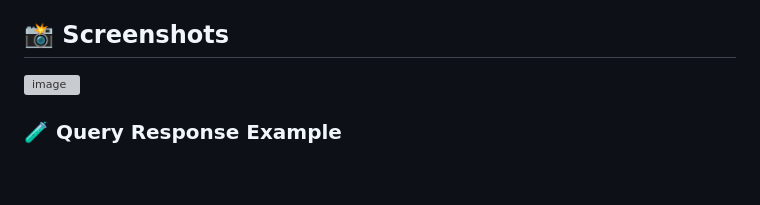
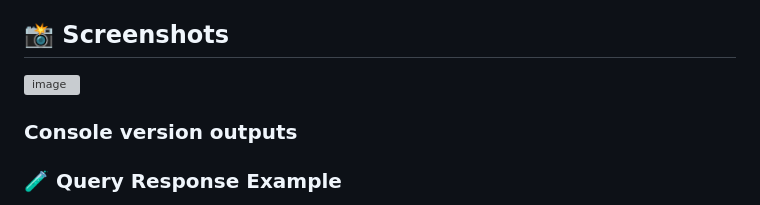
Before and after one commit to Tejasri016/Rag-Project, a Markdown page: README.md, the part around one of its changes. Rendered like a GitHub page; blank space fills up the shorter version; grey boxes are pictures that could not be loaded.

```diff
--- a/README.md
+++ b/README.md
@@ -113,6 +115,7 @@ Bot: Refunds are allowed within 7 days...
 
 <img width="1371" height="845" alt="image" src="https://github.com/user-attachments/assets/2be0fe2c-a51c-4ea4-8591-ad8078b4feaa" />
 
+### Console version outputs
 ### 🧪 Query Response Example
 - Shows how the system retrieves relevant information from the PDF knowledge base and generates a response using Gemini LLM.
 
```
Also changed, not shown: other parts of README.md (+22 -2 lines).
